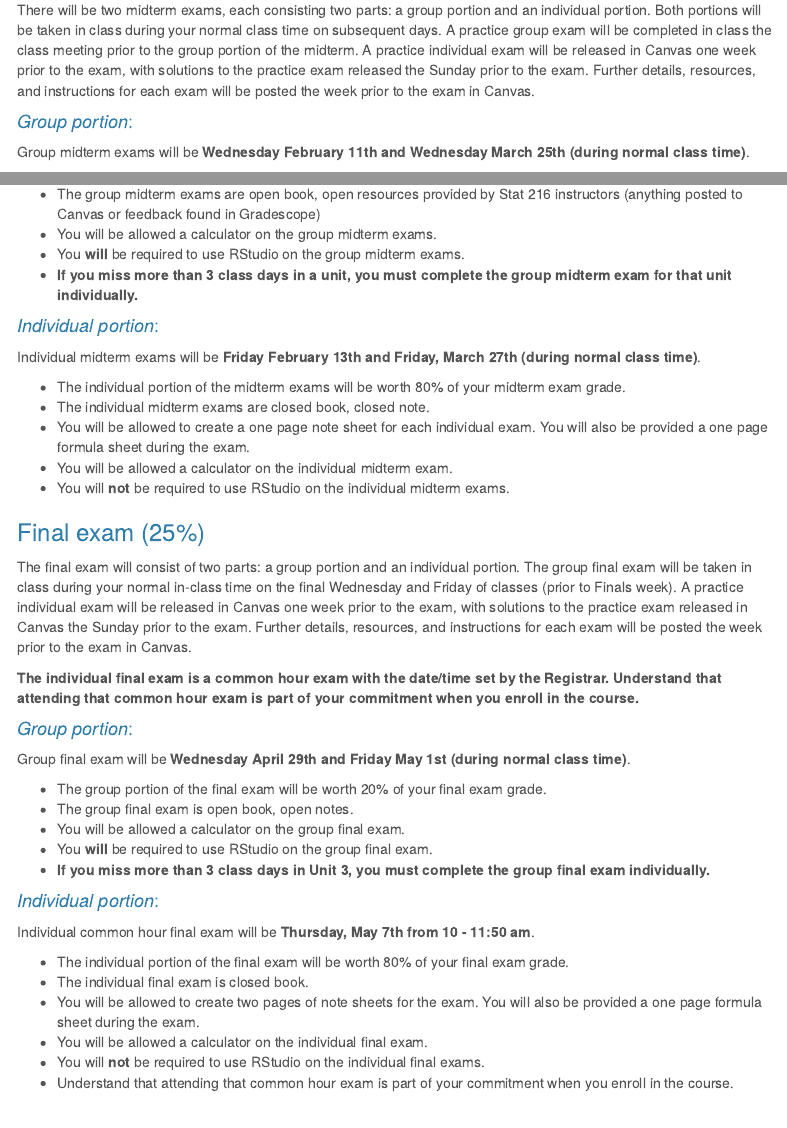
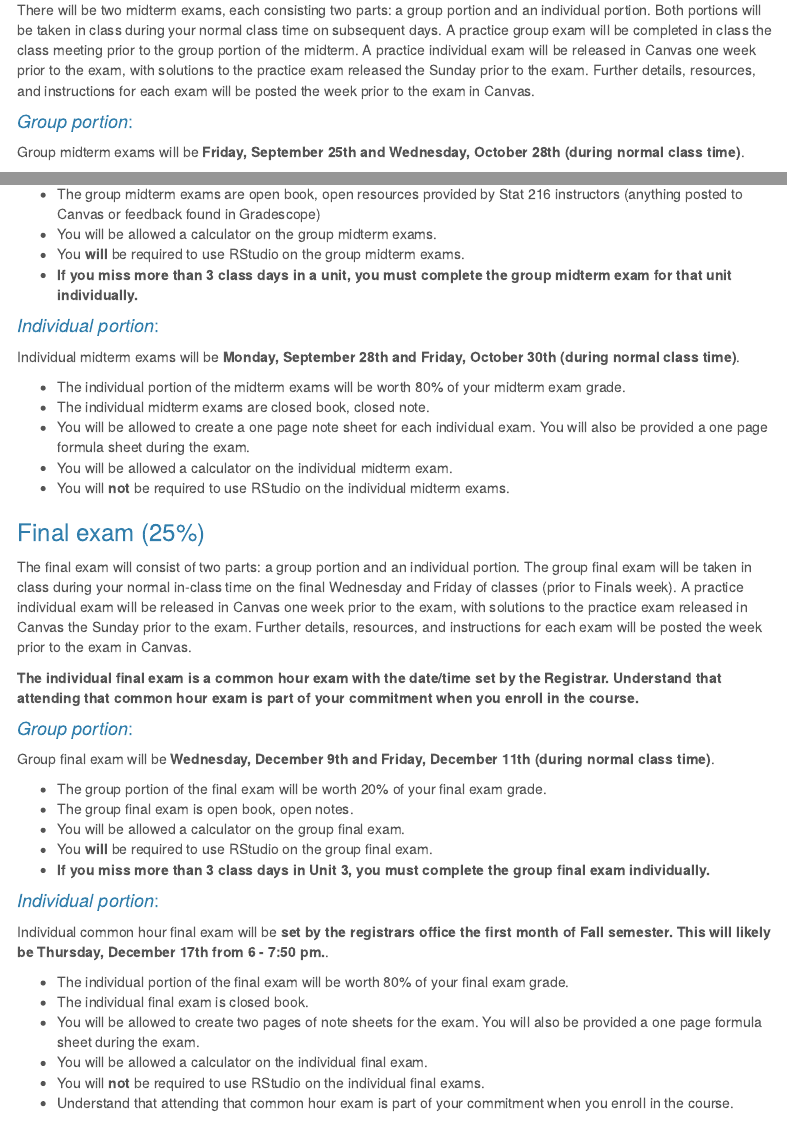
Before and after one commit to MTstateIntroStats/Syllabus, an R Markdown document (index.Rmd): the page in a window 1100 px wide, from 5520 px down, and a second part further down, joined at a grey line. The pictures show the output file index.html that the author committed with the source, opened offline; menus at the side of the page are left out.

Commit message:
Update exam dates

```diff
--- a/index.Rmd
+++ b/index.Rmd
@@ -346,7 +346,7 @@ There will be two midterm exams, each consisting two parts: a group portion and
 
 #### _Group portion_:
 
-Group midterm exams will be **Wednesday February 11th and Wednesday March 25th (during normal class time)**.
+Group midterm exams will be **Friday, September 25th and Wednesday, October 28th (during normal class time)**.
 
 * The group portion of the midterm exams will be worth 20% of your midterm exam grade.
 * The group midterm exams are open book, open resources provided by Stat 216 instructors (anything posted to Canvas or feedback found in Gradescope)
@@ -356,7 +356,7 @@ Group midterm exams will be **Wednesday February 11th and Wednesday March 25th (
 
 #### _Individual portion_:
 
-Individual midterm exams will be **Friday February 13th and Friday, March 27th (during normal class time)**.
+Individual midterm exams will be **Monday, September 28th and Friday, October 30th (during normal class time)**.
 
 * The individual portion of the midterm exams will be worth 80% of your midterm exam grade.
 * The individual midterm exams are closed book, closed note.
@@ -373,7 +373,7 @@ The final exam will consist of two parts: a group portion and an individual port
 
 #### _Group portion_:
 
-Group final exam will be **Wednesday April 29th and Friday May 1st (during normal class time)**.
+Group final exam will be **Wednesday, December 9th and Friday, December 11th (during normal class time)**.
 
 * The group portion of the final exam will be worth 20% of your final exam grade.
 * The group final exam is open book, open notes.
@@ -383,7 +383,7 @@ Group final exam will be **Wednesday April 29th and Friday May 1st (during norma
 
 #### _Individual portion_:
 
-Individual common hour final exam will be **Thursday, May 7th from 10 - 11:50 am**.
+Individual common hour final exam will be **set by the registrars office the first month of Fall semester.  This will likely be Thursday, December 17th from 6 - 7:50 pm.**.
 
 * The individual portion of the final exam will be worth 80% of your final exam grade.
 * The individual final exam is closed book.
```
Also changed, not shown: index.html.
